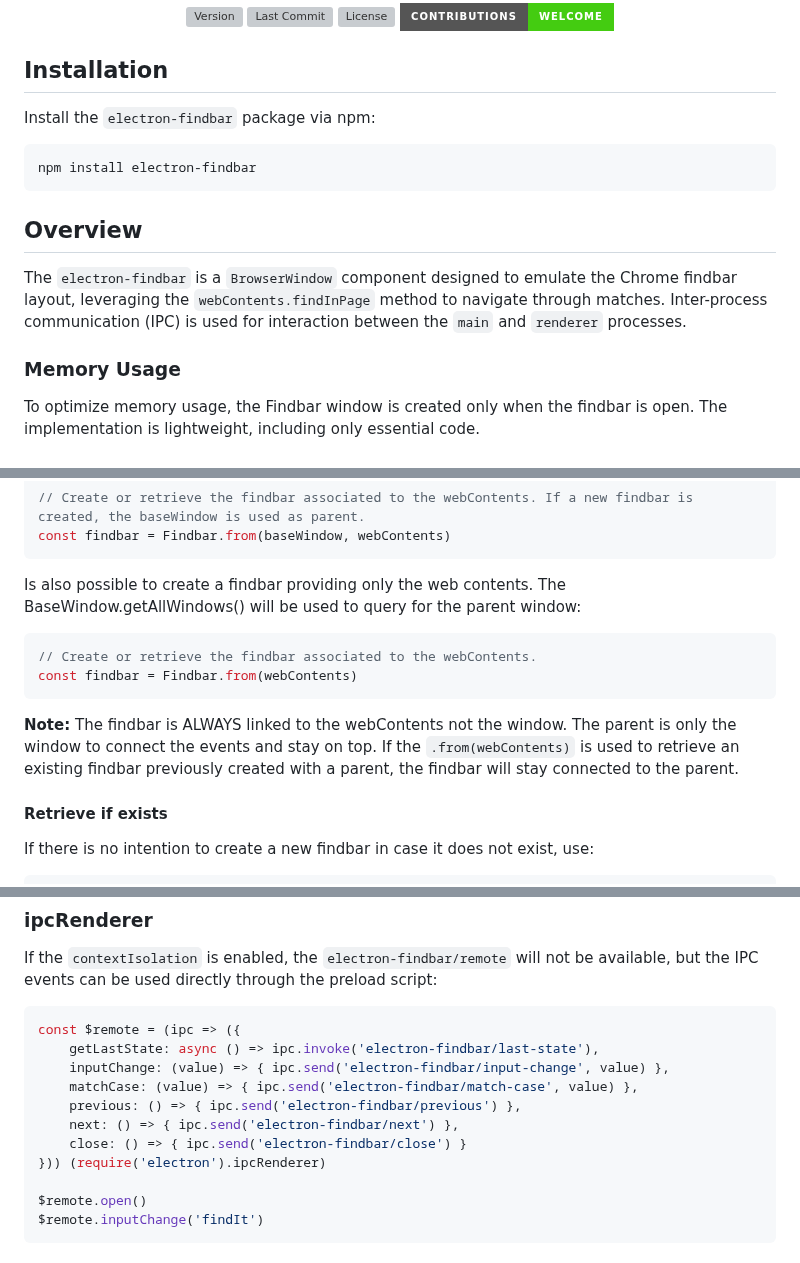
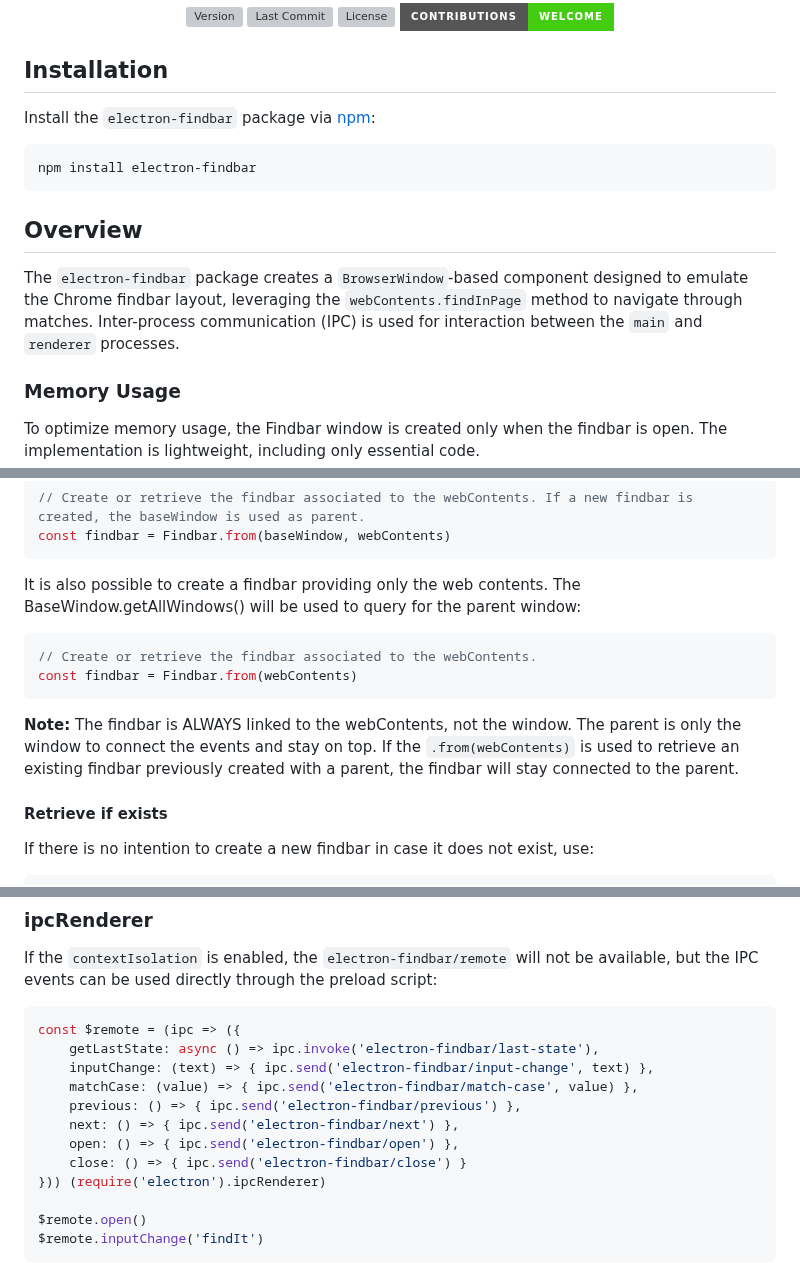
Before and after one commit to ECRomaneli/electron-findbar, a Markdown page: README.md, 3 parts joined by grey strips. Drawn GitHub-style; badges without logos; grey boxes are pictures that could not be loaded.

````diff
--- a/README.md
+++ b/README.md
@@ -13,7 +13,7 @@
 
 ## Installation
 
-Install the `electron-findbar` package via npm:
+Install the `electron-findbar` package via [npm](https://www.npmjs.com/package/electron-findbar):
 
 ```sh
 npm install electron-findbar
@@ -21,7 +21,7 @@ npm install electron-findbar
 
 ## Overview
 
-The `electron-findbar` is a `BrowserWindow` component designed to emulate the Chrome findbar layout, leveraging the `webContents.findInPage` method to navigate through matches. Inter-process communication (IPC) is used for interaction between the `main` and `renderer` processes.
+The `electron-findbar` package creates a `BrowserWindow`-based component designed to emulate the Chrome findbar layout, leveraging the `webContents.findInPage` method to navigate through matches. Inter-process communication (IPC) is used for interaction between the `main` and `renderer` processes.
 
 ### Memory Usage
 
@@ -55,14 +55,14 @@ Alternatively, you can provide a custom `WebContents` as the second parameter. I
 const findbar = Findbar.from(baseWindow, webContents)
 ```
 
-Is also possible to create a findbar providing only the web contents. The BaseWindow.getAllWindows() will be used to query for the parent window:
+It is also possible to create a findbar providing only the web contents. The BaseWindow.getAllWindows() will be used to query for the parent window:
 
 ```js
 // Create or retrieve the findbar associated to the webContents.
 const findbar = Findbar.from(webContents)
 ```
 
-**Note:** The findbar is ALWAYS linked to the webContents not the window. The parent is only the window to connect the events and stay on top. If the `.from(webContents)` is used to retrieve an existing findbar previously created with a parent, the findbar will stay connected to the parent.
+**Note:** The findbar is ALWAYS linked to the webContents, not the window. The parent is only the window to connect the events and stay on top. If the `.from(webContents)` is used to retrieve an existing findbar previously created with a parent, the findbar will stay connected to the parent.
 
 #### Retrieve if exists
 
@@ -305,10 +305,11 @@ If the `contextIsolation` is enabled, the `electron-findbar/remote` will not be
 ```js
 const $remote = (ipc => ({
     getLastState: async () => ipc.invoke('electron-findbar/last-state'),
-    inputChange: (value) => { ipc.send('electron-findbar/input-change', value) },
+    inputChange: (text) => { ipc.send('electron-findbar/input-change', text) },
     matchCase: (value) => { ipc.send('electron-findbar/match-case', value) },
     previous: () => { ipc.send('electron-findbar/previous') },
     next: () => { ipc.send('electron-findbar/next') },
+    open: () => { ipc.send('electron-findbar/open') },
     close: () => { ipc.send('electron-findbar/close') }
 })) (require('electron').ipcRenderer)
 
````
